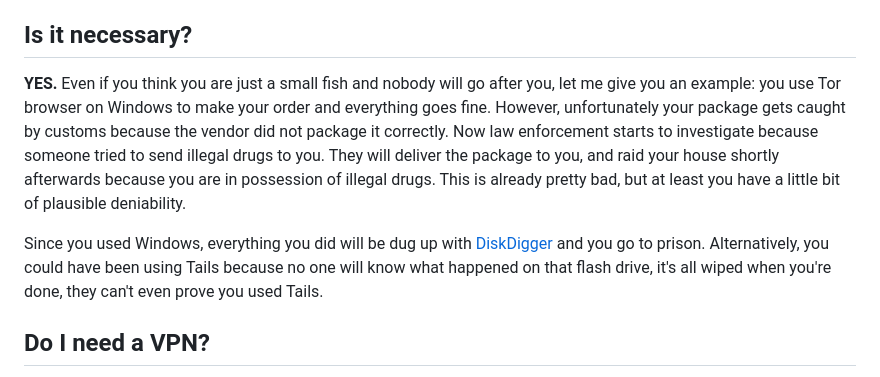
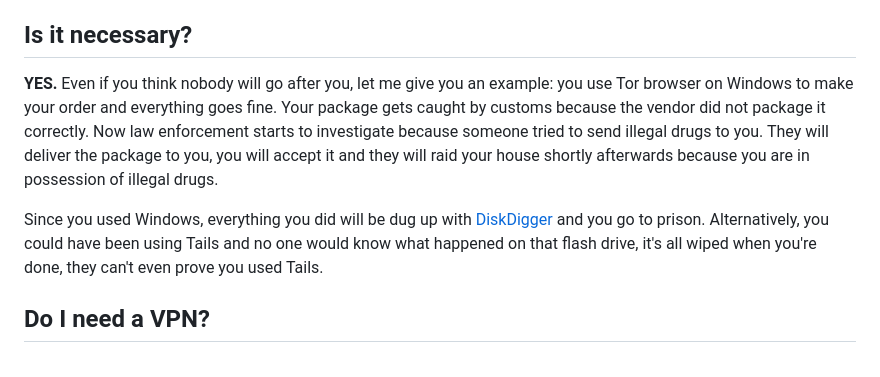
Before and after one commit to JonaRiley/diyhrt-opsec, a Markdown page: operating_system/index.md, the part around the change. Drawn GitHub-style.

Commit message:
update wording a bit

```diff
--- a/operating_system/index.md
+++ b/operating_system/index.md
@@ -10,9 +10,9 @@ It's a pretty useful operating system for doing things that you do not want othe
 
 ## Is it necessary?
 
-**YES.** Even if you think you are just a small fish and nobody will go after you, let me give you an example: you use Tor browser on Windows to make your order and everything goes fine. However, unfortunately your package gets caught by customs because the vendor did not package it correctly. Now law enforcement starts to investigate because someone tried to send illegal drugs to you. They will deliver the package to you, and raid your house shortly afterwards because you are in possession of illegal drugs. This is already pretty bad, but at least you have a little bit of plausible deniability.
+**YES.** Even if you think nobody will go after you, let me give you an example: you use Tor browser on Windows to make your order and everything goes fine. Your package gets caught by customs because the vendor did not package it correctly. Now law enforcement starts to investigate because someone tried to send illegal drugs to you. They will deliver the package to you, you will accept it and they will raid your house shortly afterwards because you are in possession of illegal drugs.
 
-Since you used Windows, everything you did will be dug up with [DiskDigger](https://diskdigger.org/) and you go to prison. Alternatively, you could have been using Tails because no one will know what happened on that flash drive, it's all wiped when you're done, they can't even prove you used Tails.
+Since you used Windows, everything you did will be dug up with [DiskDigger](https://diskdigger.org/) and you go to prison. Alternatively, you could have been using Tails and no one would know what happened on that flash drive, it's all wiped when you're done, they can't even prove you used Tails.
 
 ## Do I need a VPN?
 
```
